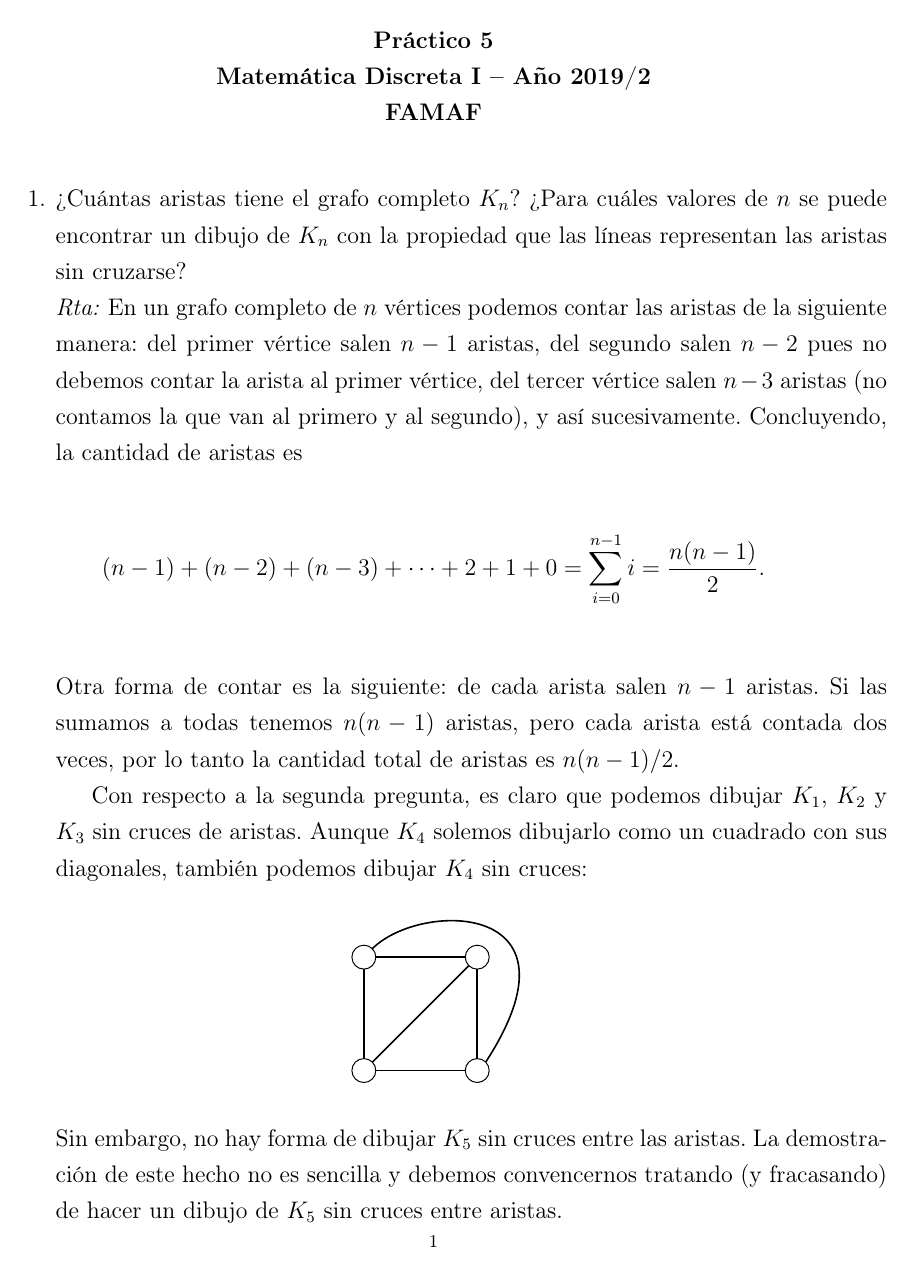
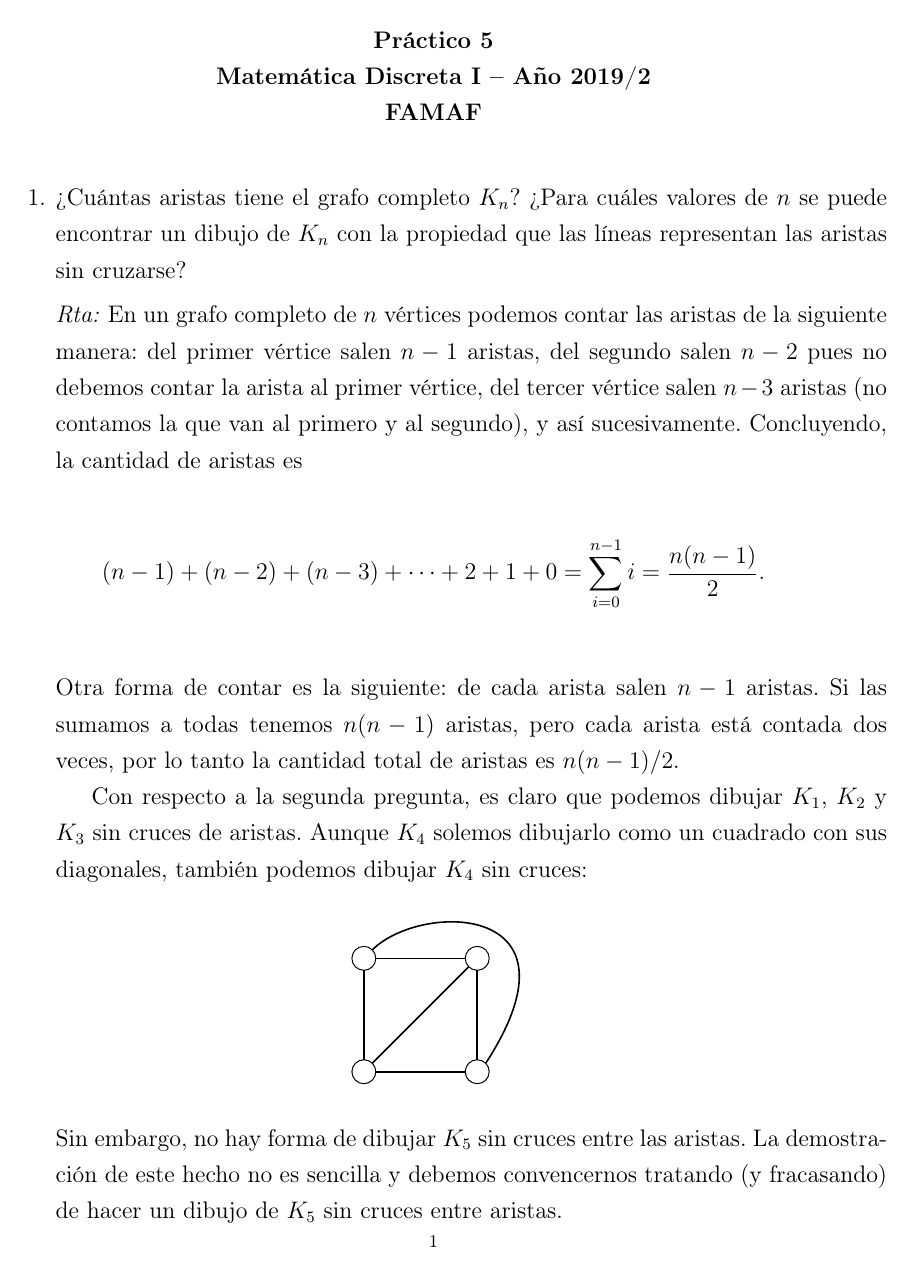
Before and after one commit to tirabo/Matematica-Discreta-I, a LaTeX book (2019-2/practicos/Practico5-2019-soluciones.tex): page 1 of 13. Compiled offline with pdfLaTeX.

Commit message:
cambios menores en Practico5-2019-soluciones.tex

```diff
--- a/2019-2/practicos/Practico5-2019-soluciones.tex
+++ b/2019-2/practicos/Practico5-2019-soluciones.tex
@@ -164,7 +164,7 @@
 \newcommand \mcm{\operatorname{mcm}}
 \newcommand \sisolosi{\Leftrightarrow}
 \newcommand{\cskip}{\vskip .4cm}
-
+\newcommand{\rskip}{\vskip .2cm}
 
 
 
@@ -186,7 +186,7 @@
 
 \renewcommand{\headrulewidth}{0.5pt}
 %\renewcommand{\footrulewidth}{0.5pt}
- \newcommand{\rta}{\noindent\textit{Rta: }}
+ \newcommand{\rta}{\vskip .15cm \noindent\textit{Rta: }}
  \newcommand{\alt}{\noindent\textit{Rta alternativa: }}
 
 
```
Also changed, not shown: 2019-2/practicos/Practico5-2019-soluciones.tex (9 more changed lines).
